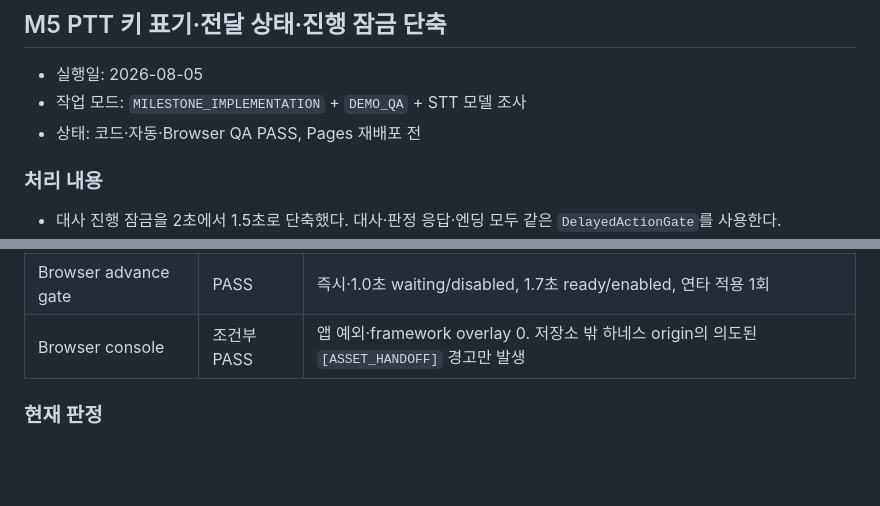
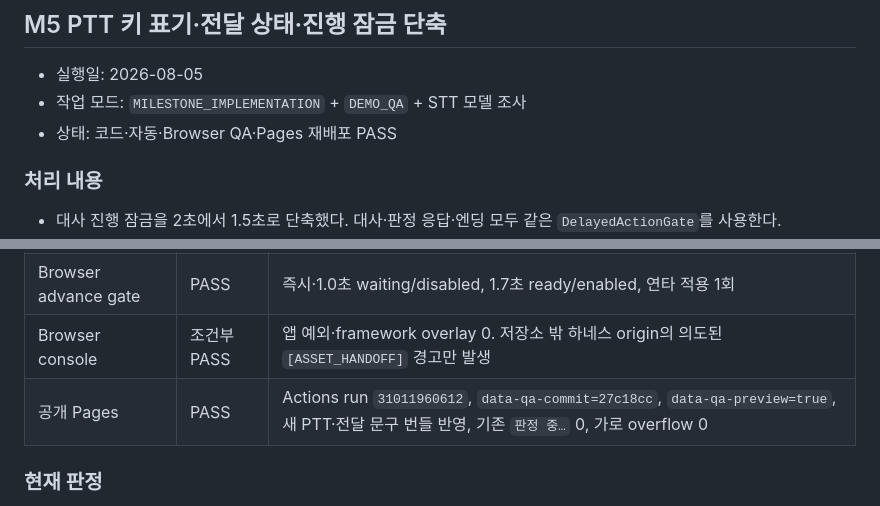
Before and after one commit to 2klips/the-judge-became-a-magical-girl, a Markdown page: docs/dev/IMPLEMENTATION_LOG.md, 2 parts joined by grey strips. Drawn GitHub-style; blank space fills up the shorter version.

Commit message:
docs: record voice UI Pages QA

```diff
--- a/docs/dev/IMPLEMENTATION_LOG.md
+++ b/docs/dev/IMPLEMENTATION_LOG.md
@@ -843,7 +843,7 @@
 
 - 실행일: 2026-08-05
 - 작업 모드: `MILESTONE_IMPLEMENTATION` + `DEMO_QA` + STT 모델 조사
-- 상태: 코드·자동·Browser QA PASS, Pages 재배포 전
+- 상태: 코드·자동·Browser QA·Pages 재배포 PASS
 
 ### 처리 내용
 
@@ -873,6 +873,7 @@
 | Browser interaction | PASS | T release 뒤 `목소리 전달 중…`, disabled, `aria-busy=true`, `aria-pressed=false` |
 | Browser advance gate | PASS | 즉시·1.0초 waiting/disabled, 1.7초 ready/enabled, 연타 적용 1회 |
 | Browser console | 조건부 PASS | 앱 예외·framework overlay 0. 저장소 밖 하네스 origin의 의도된 `[ASSET_HANDOFF]` 경고만 발생 |
+| 공개 Pages | PASS | Actions run `31011960612`, `data-qa-commit=27c18cc`, `data-qa-preview=true`, 새 PTT·전달 문구 번들 반영, 기존 `판정 중…` 0, 가로 overflow 0 |
 
 ### 현재 판정
 
```
